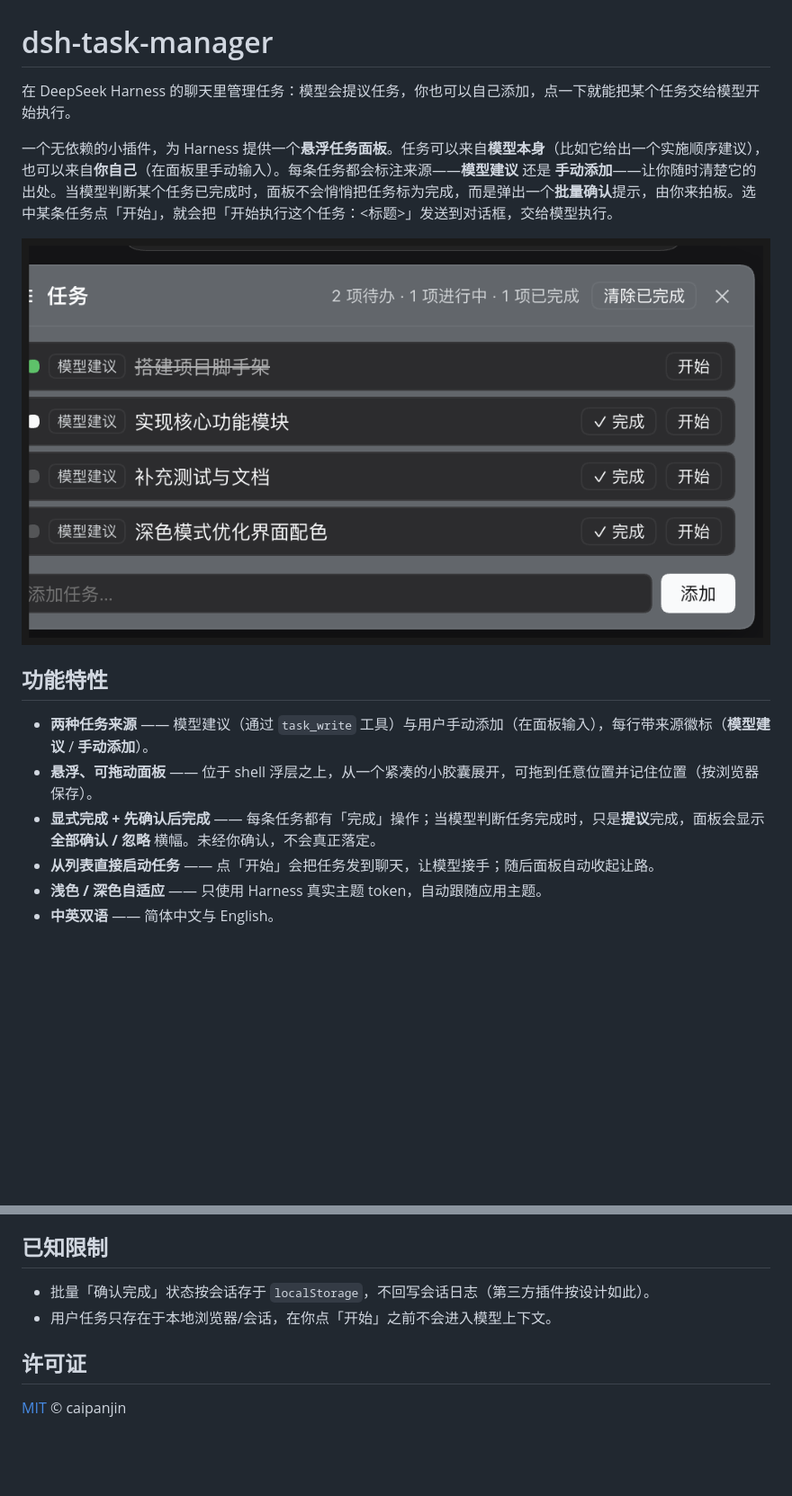
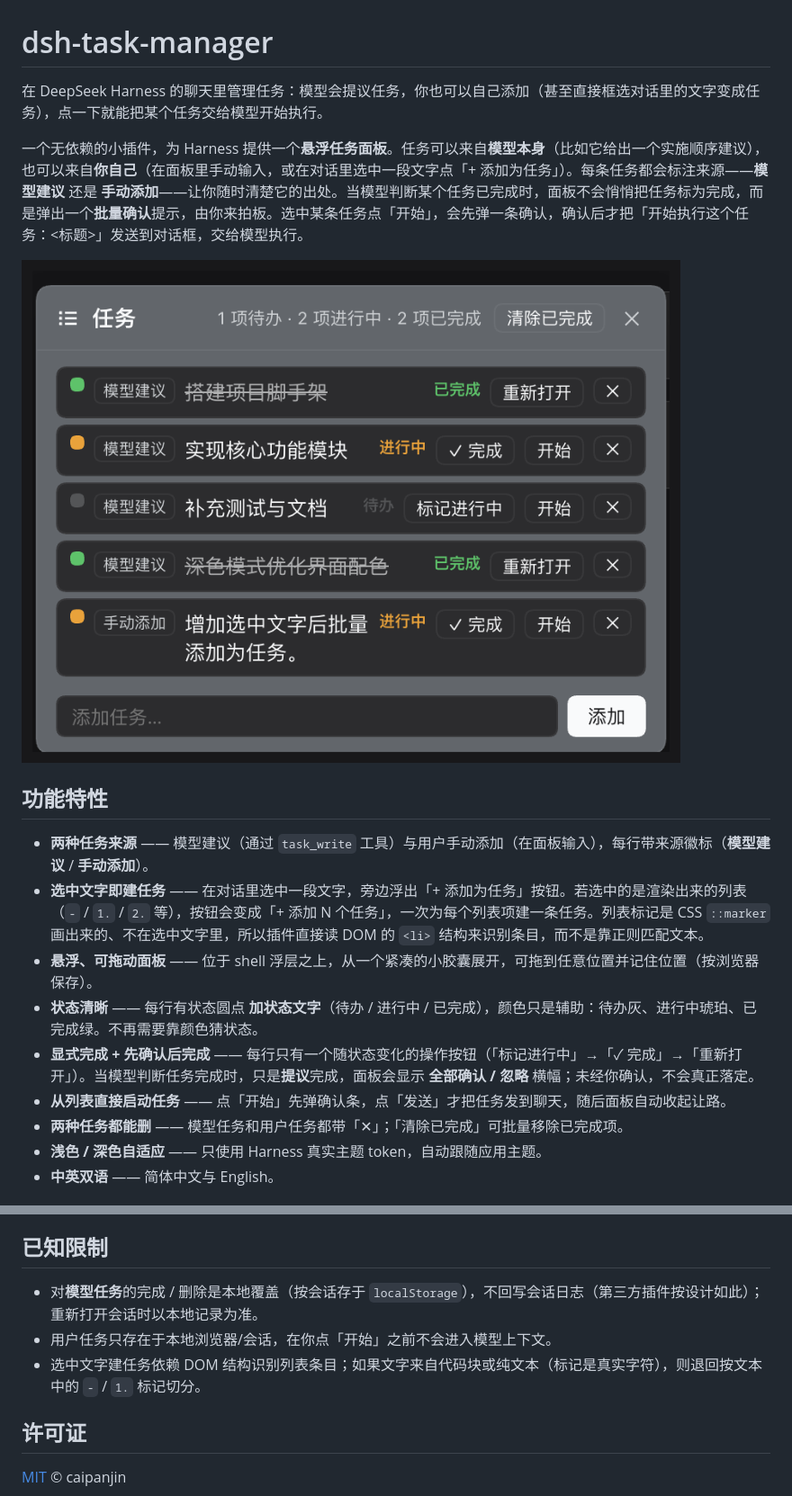
Before and after one commit to caipanjin/dsh-task-manager, a Markdown page: README.md, 2 parts joined by grey strips. Shown at 90% size. Drawn GitHub-style; pictures changed too: docs/task-panel.png; blank space fills up the shorter version.

Commit message:
docs+release: 1.1.0 — README 更新到当前 UI（状态文字/确认发送/选中建任务）、刷新截图

```diff
--- a/README.md
+++ b/README.md
@@ -1,17 +1,20 @@
 # dsh-task-manager
 
-在 DeepSeek Harness 的聊天里管理任务：模型会提议任务，你也可以自己添加，点一下就能把某个任务交给模型开始执行。
+在 DeepSeek Harness 的聊天里管理任务：模型会提议任务，你也可以自己添加（甚至直接框选对话里的文字变成任务），点一下就能把某个任务交给模型开始执行。
 
-一个无依赖的小插件，为 Harness 提供一个**悬浮任务面板**。任务可以来自**模型本身**（比如它给出一个实施顺序建议），也可以来自**你自己**（在面板里手动输入）。每条任务都会标注来源——**模型建议** 还是 **手动添加**——让你随时清楚它的出处。当模型判断某个任务已完成时，面板不会悄悄把任务标为完成，而是弹出一个**批量确认**提示，由你来拍板。选中某条任务点「开始」，就会把「开始执行这个任务：<标题>」发送到对话框，交给模型执行。
+一个无依赖的小插件，为 Harness 提供一个**悬浮任务面板**。任务可以来自**模型本身**（比如它给出一个实施顺序建议），也可以来自**你自己**（在面板里手动输入，或在对话里选中一段文字点「+ 添加为任务」）。每条任务都会标注来源——**模型建议** 还是 **手动添加**——让你随时清楚它的出处。当模型判断某个任务已完成时，面板不会悄悄把任务标为完成，而是弹出一个**批量确认**提示，由你来拍板。选中某条任务点「开始」，会先弹一条确认，确认后才把「开始执行这个任务：<标题>」发送到对话框，交给模型执行。
 
 ![任务面板](docs/task-panel.png)
 
 ## 功能特性
 
 - **两种任务来源** —— 模型建议（通过 `task_write` 工具）与用户手动添加（在面板输入），每行带来源徽标（**模型建议** / **手动添加**）。
+- **选中文字即建任务** —— 在对话里选中一段文字，旁边浮出「+ 添加为任务」按钮。若选中的是渲染出来的列表（`-` / `1.` / `2.` 等），按钮会变成「+ 添加 N 个任务」，一次为每个列表项建一条任务。列表标记是 CSS `::marker` 画出来的、不在选中文字里，所以插件直接读 DOM 的 `<li>` 结构来识别条目，而不是靠正则匹配文本。
 - **悬浮、可拖动面板** —— 位于 shell 浮层之上，从一个紧凑的小胶囊展开，可拖到任意位置并记住位置（按浏览器保存）。
-- **显式完成 + 先确认后完成** —— 每条任务都有「完成」操作；当模型判断任务完成时，只是**提议**完成，面板会显示 **全部确认 / 忽略** 横幅。未经你确认，不会真正落定。
-- **从列表直接启动任务** —— 点「开始」会把任务发到聊天，让模型接手；随后面板自动收起让路。
+- **状态清晰** —— 每行有状态圆点 **加状态文字**（待办 / 进行中 / 已完成），颜色只是辅助：待办灰、进行中琥珀、已完成绿。不再需要靠颜色猜状态。
+- **显式完成 + 先确认后完成** —— 每行只有一个随状态变化的操作按钮（「标记进行中」→「✓ 完成」→「重新打开」）。当模型判断任务完成时，只是**提议**完成，面板会显示 **全部确认 / 忽略** 横幅；未经你确认，不会真正落定。
+- **从列表直接启动任务** —— 点「开始」先弹确认条，点「发送」才把任务发到聊天，随后面板自动收起让路。
+- **两种任务都能删** —— 模型任务和用户任务都带「✕」；「清除已完成」可批量移除已完成项。
 - **浅色 / 深色自适应** —— 只使用 Harness 真实主题 token，自动跟随应用主题。
 - **中英双语** —— 简体中文与 English。
 
@@ -57,8 +62,9 @@ dsh plugin --profile web add github:caipanjin/dsh-task-manager
 
 ## 已知限制
 
-- 批量「确认完成」状态按会话存于 `localStorage`，不回写会话日志（第三方插件按设计如此）。
+- 对**模型任务**的完成 / 删除是本地覆盖（按会话存于 `localStorage`），不回写会话日志（第三方插件按设计如此）；重新打开会话时以本地记录为准。
 - 用户任务只存在于本地浏览器/会话，在你点「开始」之前不会进入模型上下文。
+- 选中文字建任务依赖 DOM 结构识别列表条目；如果文字来自代码块或纯文本（标记是真实字符），则退回按文本中的 `-` / `1.` 标记切分。
 
 ## 许可证
 
```
Also changed, not shown: other parts of README.md (+6 -4 lines), 1 other file.
